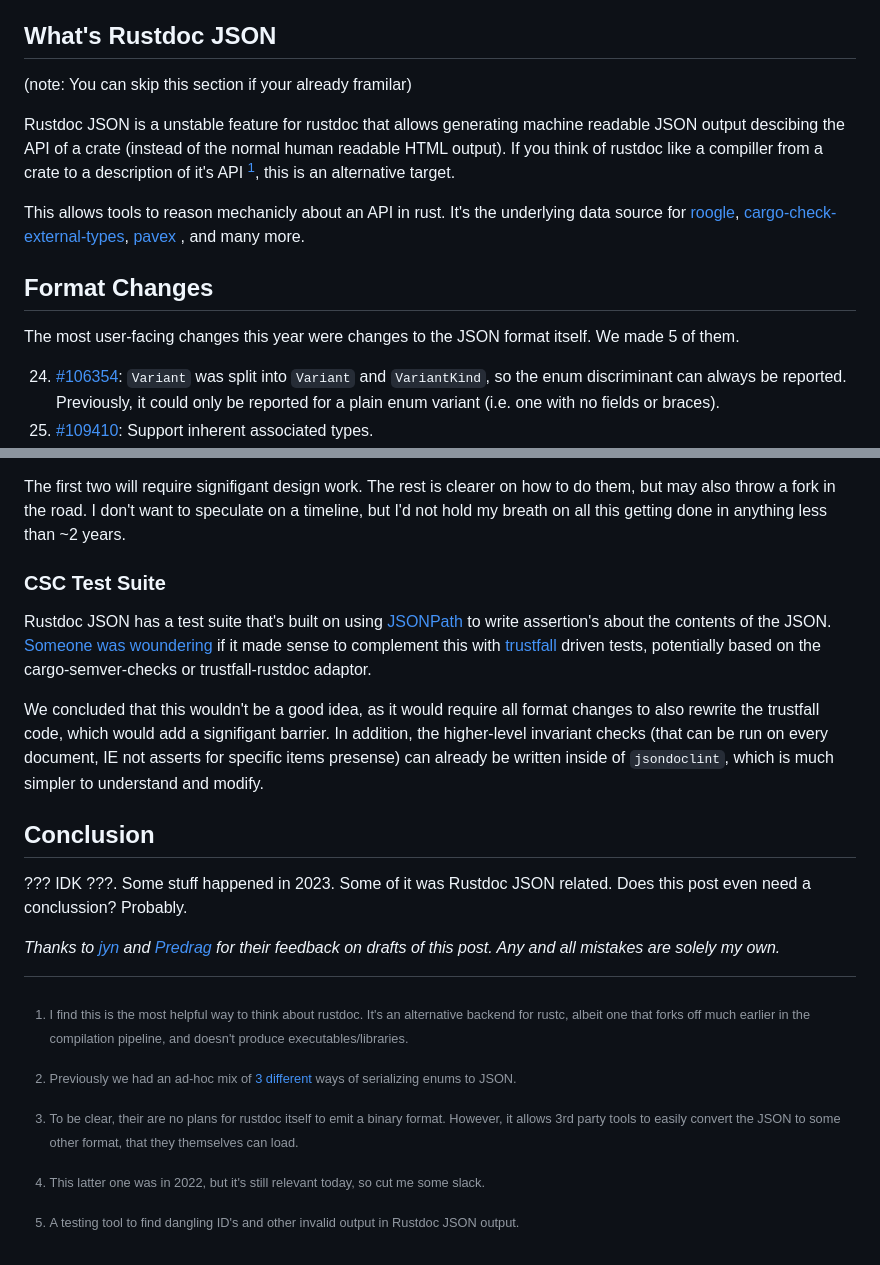
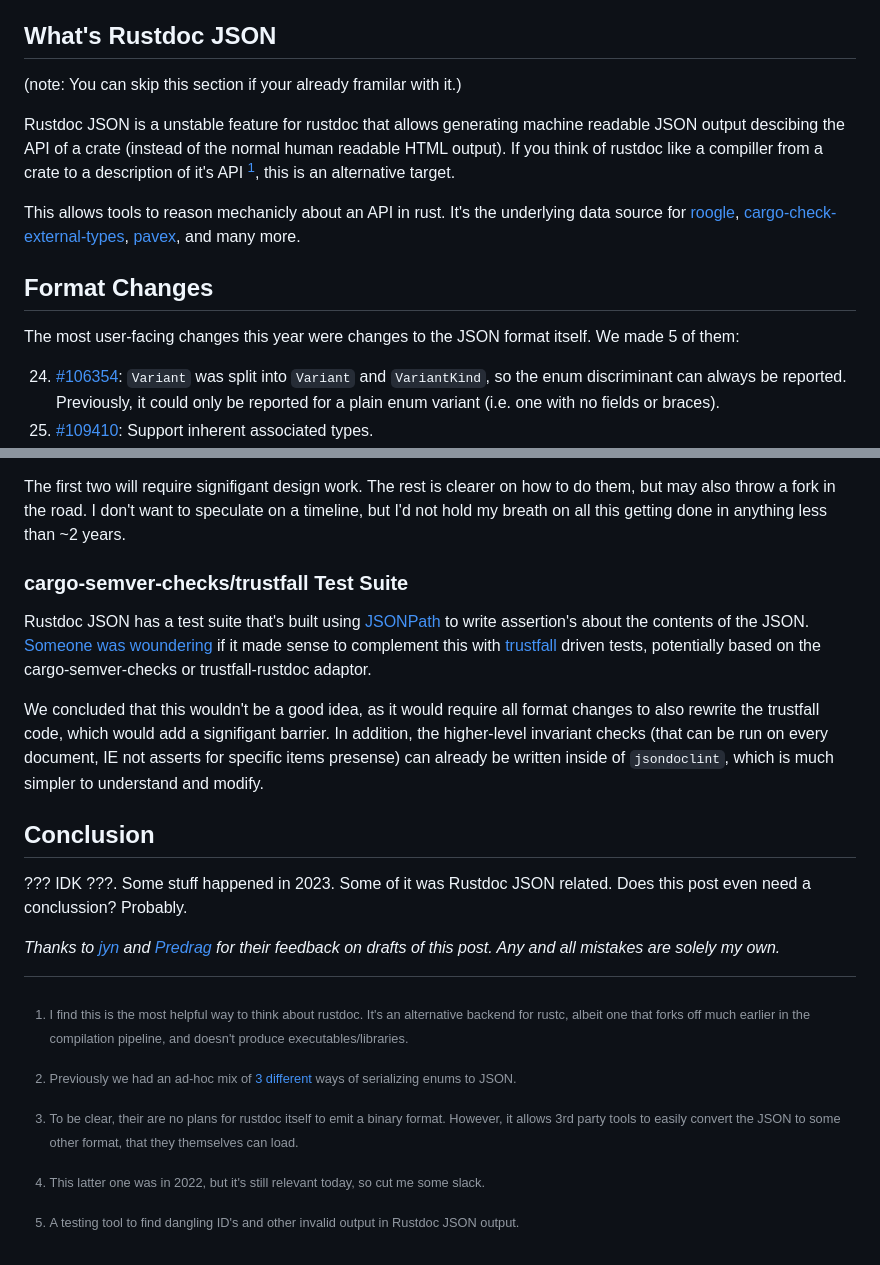
Before and after one commit to aDotInTheVoid/adotinthevoid.github.io, a Markdown page: posts/rustdoc-json-2023.md, 2 parts joined by grey strips. Rendered like a GitHub page.

```diff
--- a/posts/rustdoc-json-2023.md
+++ b/posts/rustdoc-json-2023.md
@@ -11,7 +11,7 @@ personally, and also a good resourse of what's changed, without having to trawl
 
 ## What's Rustdoc JSON
 
-(note: You can skip this section if your already framilar)
+(note: You can skip this section if your already framilar with it.)
 
 Rustdoc JSON is a unstable feature for rustdoc that allows generating machine readable JSON output descibing
 the API of a crate (instead of the normal human readable HTML output). If you think of rustdoc like a compiller
@@ -26,12 +26,12 @@ from a crate to a description of it's API [^rustdoc_as_compiller], this is an al
 This allows tools to reason mechanicly about an API in rust. It's the underlying data source for
 [roogle](https://roogle.hkmatsumoto.com/),
 [cargo-check-external-types](https://github.com/awslabs/cargo-check-external-types),
-[pavex](https://github.com/LukeMathWalker/pavex/)
-, and many more.
+[pavex](https://github.com/LukeMathWalker/pavex/),
+and many more.
 
 ## Format Changes
 
-The most user-facing changes this year were changes to the JSON format itself. We made 5 of them.
+The most user-facing changes this year were changes to the JSON format itself. We made 5 of them:
 
 24. [#106354][106354]: `Variant` was split into `Variant` and `VariantKind`, so the enum discriminant can always be reported. Previously, it could only be reported for a plain enum variant (i.e. one with no fields or braces).
 25. [#109410][109410]: Support inherent associated types.
@@ -139,11 +138,12 @@ throw a fork in the road. I don't want to speculate on a timeline, but I'd not h
 anything less than ~2 years.
 
 [^2022_stab]: This latter one was in 2022, but it's still relevant today, so cut me some slack.
+
 [^jsondoclint]: A testing tool to find dangling ID's and other invalid output in Rustdoc JSON output.
 
-### CSC Test Suite
+### cargo-semver-checks/trustfall Test Suite
 
-Rustdoc JSON has a test suite that's built on using [JSONPath](https://www.ietf.org/archive/id/draft-goessner-dispatch-jsonpath-00.html)
+Rustdoc JSON has a test suite that's built using [JSONPath](https://www.ietf.org/archive/id/draft-goessner-dispatch-jsonpath-00.html)
 to write assertion's about the contents of the JSON.
 [Someone was woundering](https://rust-lang.zulipchat.com/#narrow/stream/266220-t-rustdoc/topic/.E2.9C.94.20Using.20cargo-semver-checks.20in.20rustdoc.20JSON.20tests.3A.20revisited)
 if it made sense to complement this with [trustfall](https://github.com/obi1kenobi/trustfall) driven tests, potentially based on the cargo-semver-checks or trustfall-rustdoc adaptor.
```
Also changed, not shown: other parts of posts/rustdoc-json-2023.md (+13 -14 lines).
